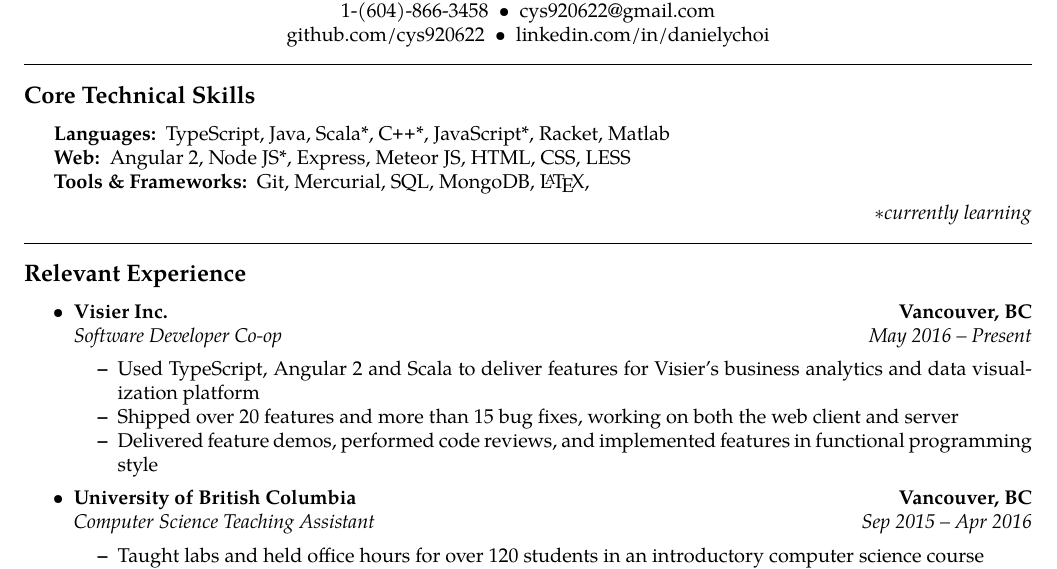
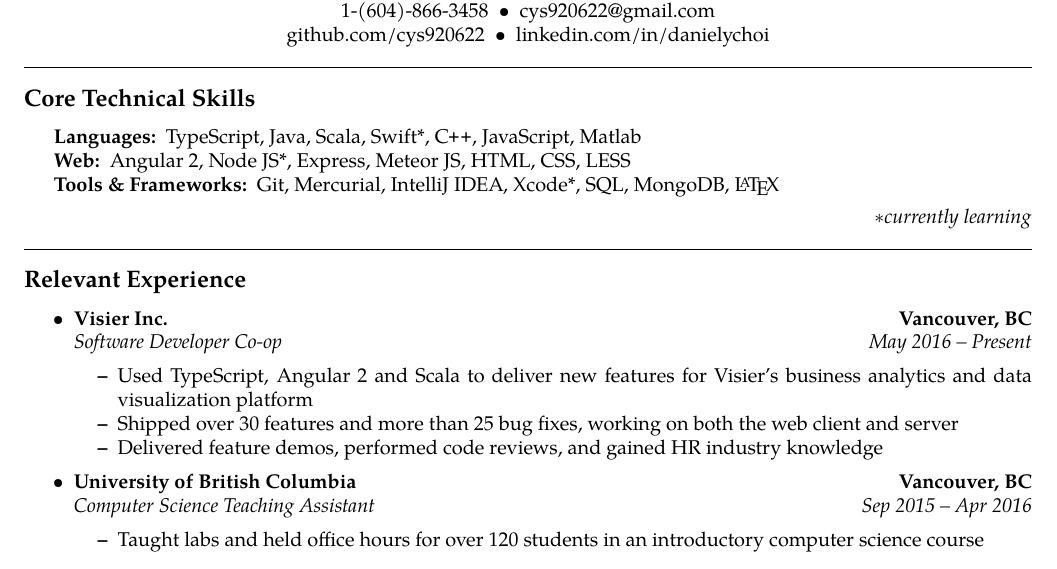
Before and after one commit to cys920622/latex-resume, a LaTeX CV (Daniel-Choi-Resume.tex): part of page 1 of 2, cut so that both start at the same text. Compiled offline with pdfLaTeX.

Commit message:
Add UBC co-op logo and update job description; add Swift and Xcode

```diff
--- a/Daniel-Choi-Resume.tex
+++ b/Daniel-Choi-Resume.tex
@@ -26,7 +26,7 @@
 \fancypagestyle{firststyle}
 {
 % Include this line to include UBC coop logo
-%   \rhead{\includegraphics{ubc-science-coop-logo}}
+   \rhead{\includegraphics{ubc-science-coop-logo}}
    \cfoot{} \chead{}
 }
 
@@ -87,11 +87,11 @@ github.com/cys920622\ \ \textbullet
 \hyphenpenalty=1000
 \begin{description*}
 	\item[Languages:]
-	TypeScript, Java, Scala*, \CPP*, JavaScript*, Racket, Matlab
+	TypeScript, Java, Scala, Swift*,  \CPP, JavaScript, Matlab
 	\item[Web:]
 	Angular 2, Node JS*, Express, Meteor JS, HTML, CSS, LESS
 	\item[Tools \& Frameworks:]
-	Git, Mercurial, SQL, MongoDB, \LaTeX,
+	Git, Mercurial, IntelliJ IDEA, Xcode*, SQL, MongoDB, \LaTeX
 \end{description*}
 \hfill{\emph{$\ast$currently learning}}
 \end{indentsection}
@@ -115,9 +115,9 @@ github.com/cys920622\ \ \textbullet
 		{\emph{Software Developer Co-op}}
 		{\emph{May 2016 -- Present}}
 	\begin{itemize*}
-		\item Used TypeScript, Angular 2 and Scala to deliver features for Visier's business analytics and data visualization platform
-		\item Shipped over 20 features and more than 15 bug fixes, working on both the web client and server
-		\item Delivered feature demos, performed code reviews, and implemented features in functional programming style
+		\item Used TypeScript, Angular 2 and Scala to deliver new features for Visier's business analytics and data visualization platform
+		\item Shipped over 30 features and more than 25 bug fixes, working on both the web client and server
+		\item Delivered feature demos, performed code reviews, and gained HR industry knowledge
 	\end{itemize*}
 
 	\item
```
Also changed, not shown: Daniel-Choi-Resume.pdf.
